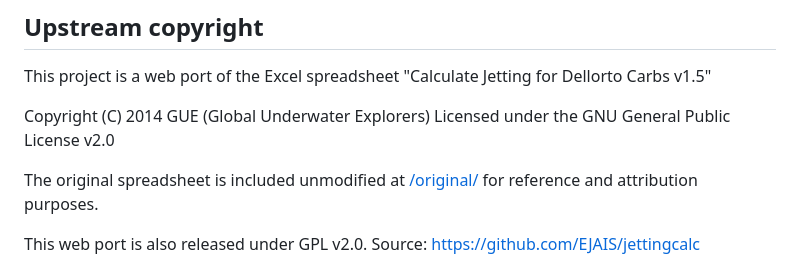
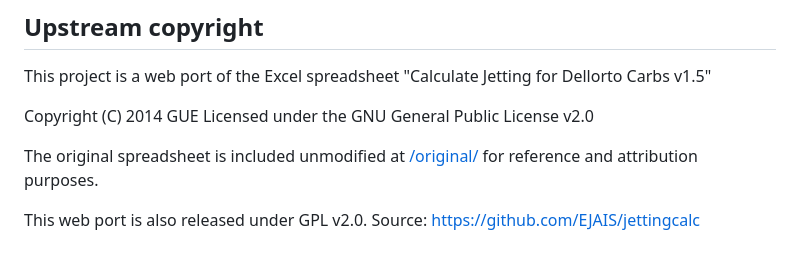
Before and after one commit to EJAIS/jettingcalc, a Markdown page: README.md, the part around the change. Drawn GitHub-style.

Commit message:
Update copyright notice in README.md

```diff
--- a/README.md
+++ b/README.md
@@ -46,7 +46,7 @@ Known-good values against the original Excel:
 This project is a web port of the Excel spreadsheet
 "Calculate Jetting for Dellorto Carbs v1.5"
 
-Copyright (C) 2014 GUE (Global Underwater Explorers)
+Copyright (C) 2014 GUE
 Licensed under the GNU General Public License v2.0
 
 The original spreadsheet is included unmodified at [/original/](original/) for reference and attribution purposes.
```
